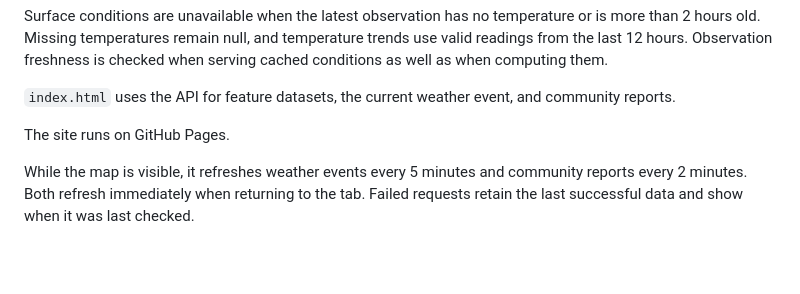
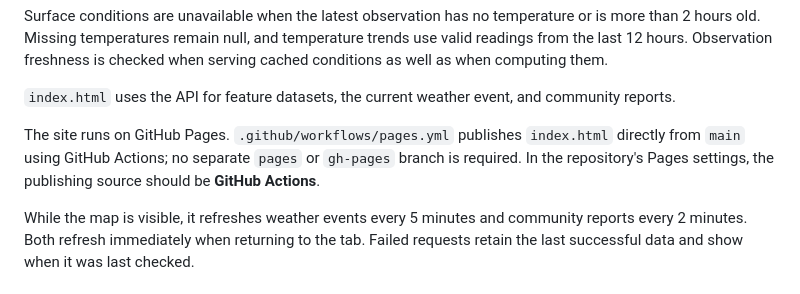
Before and after one commit to danp/snowhfx, a Markdown page: README.md, the part around the change. Rendered like a GitHub page; blank space fills up the shorter version.

Commit message:
Document Pages publishing directly from main

```diff
--- a/README.md
+++ b/README.md
@@ -48,7 +48,7 @@ Surface conditions are unavailable when the latest observation has no temperatur
 
 `index.html` uses the API for feature datasets, the current weather event, and community reports.
 
-The site runs on GitHub Pages.
+The site runs on GitHub Pages. `.github/workflows/pages.yml` publishes `index.html` directly from `main` using GitHub Actions; no separate `pages` or `gh-pages` branch is required. In the repository's Pages settings, the publishing source should be **GitHub Actions**.
 
 While the map is visible, it refreshes weather events every 5 minutes and community reports every 2 minutes. Both refresh immediately when returning to the tab. Failed requests retain the last successful data and show when it was last checked.
 
```
